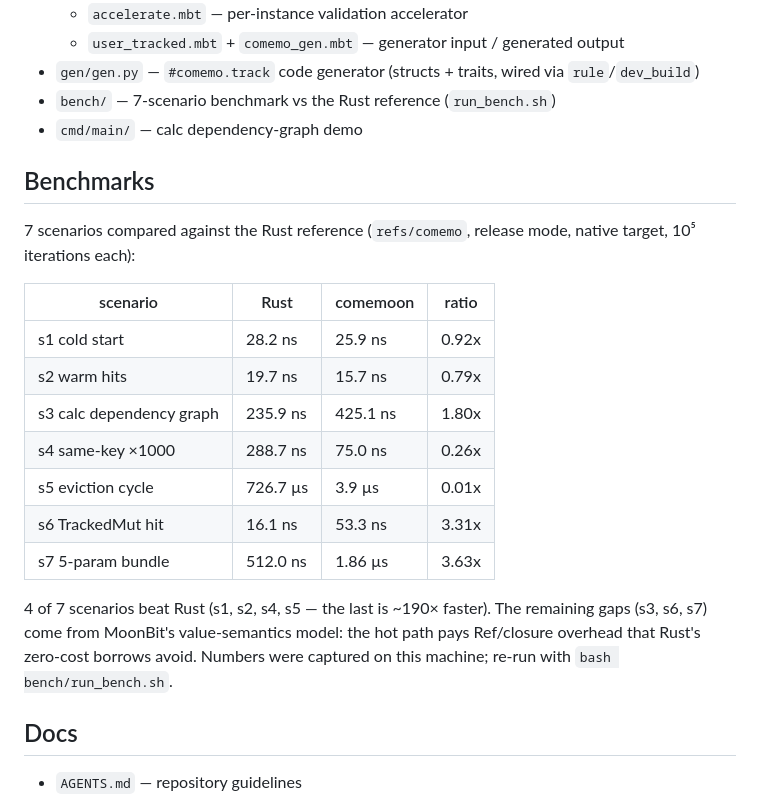
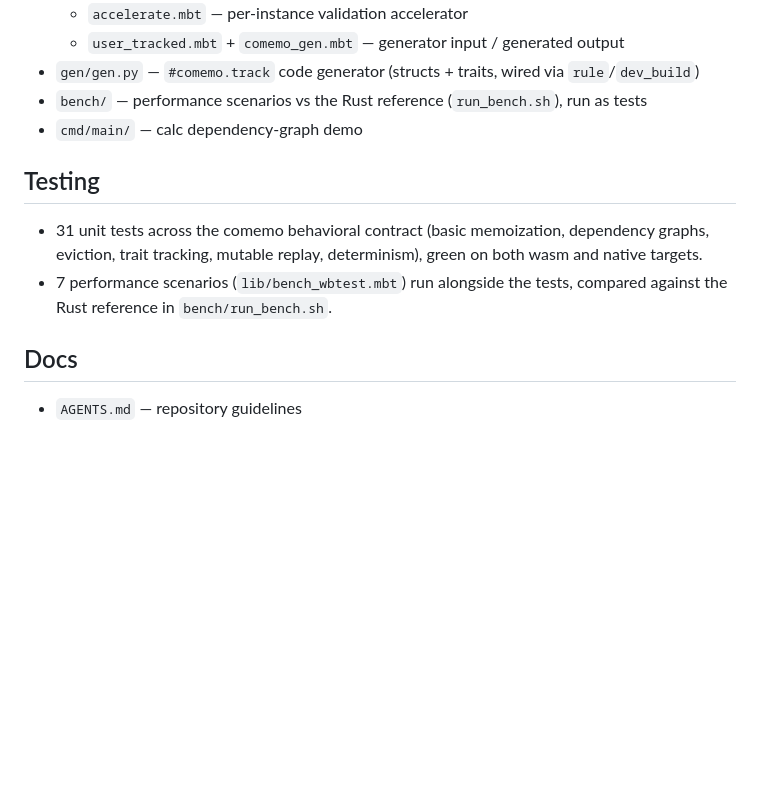
Before and after one commit to starAndHonor/comemoon, a Markdown page: README.mbt.md, the part around the change. GitHub-like rendering; blank space fills up the shorter version.

Commit message:
docs: present benchmarks as part of the test suite, not a separate artifact
- README: remove standalone Benchmarks section; add Testing section
  (7 performance scenarios run alongside 31 unit tests)
- SUBMISSION: benchmark table folded into test/verification section;
  code size stated as ~3000 core + ~3500 tests (no benchmark dependency)

```diff
--- a/README.mbt.md
+++ b/README.mbt.md
@@ -89,28 +89,16 @@ editing an unreferenced file keeps the cache valid, so re-evaluation is O(1).
   - `user_tracked.mbt` + `comemo_gen.mbt` — generator input / generated output
 - `gen/gen.py` — `#comemo.track` code generator (structs + traits, wired via
   `rule`/`dev_build`)
-- `bench/` — 7-scenario benchmark vs the Rust reference (`run_bench.sh`)
+- `bench/` — performance scenarios vs the Rust reference (`run_bench.sh`), run as tests
 - `cmd/main/` — calc dependency-graph demo
 
-## Benchmarks
+## Testing
 
-7 scenarios compared against the Rust reference (`refs/comemo`, release mode,
-native target, 10⁵ iterations each):
-
-| scenario | Rust | comemoon | ratio |
-|---|---|---|---|
-| s1 cold start | 28.2 ns | 25.9 ns | 0.92x |
-| s2 warm hits | 19.7 ns | 15.7 ns | 0.79x |
-| s3 calc dependency graph | 235.9 ns | 425.1 ns | 1.80x |
-| s4 same-key ×1000 | 288.7 ns | 75.0 ns | 0.26x |
-| s5 eviction cycle | 726.7 µs | 3.9 µs | 0.01x |
-| s6 TrackedMut hit | 16.1 ns | 53.3 ns | 3.31x |
-| s7 5-param bundle | 512.0 ns | 1.86 µs | 3.63x |
-
-4 of 7 scenarios beat Rust (s1, s2, s4, s5 — the last is ~190× faster). The
-remaining gaps (s3, s6, s7) come from MoonBit's value-semantics model: the hot
-path pays Ref/closure overhead that Rust's zero-cost borrows avoid. Numbers
-were captured on this machine; re-run with `bash bench/run_bench.sh`.
+- 31 unit tests across the comemo behavioral contract (basic memoization,
+  dependency graphs, eviction, trait tracking, mutable replay, determinism),
+  green on both wasm and native targets.
+- 7 performance scenarios (`lib/bench_wbtest.mbt`) run alongside the tests,
+  compared against the Rust reference in `bench/run_bench.sh`.
 
 ## Docs
 
```
